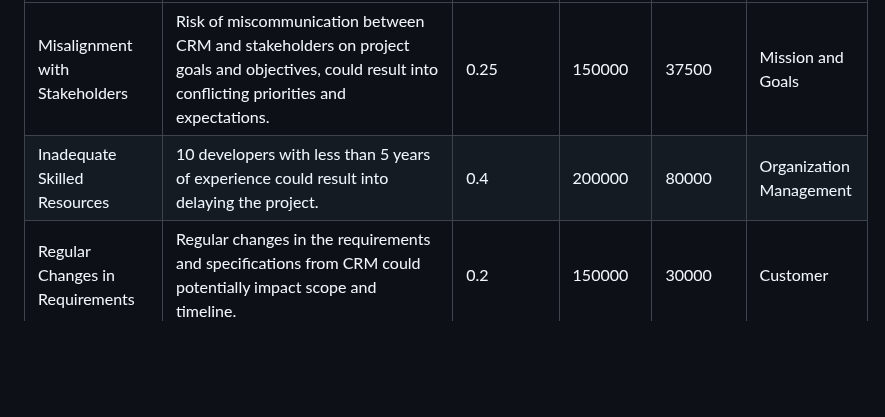
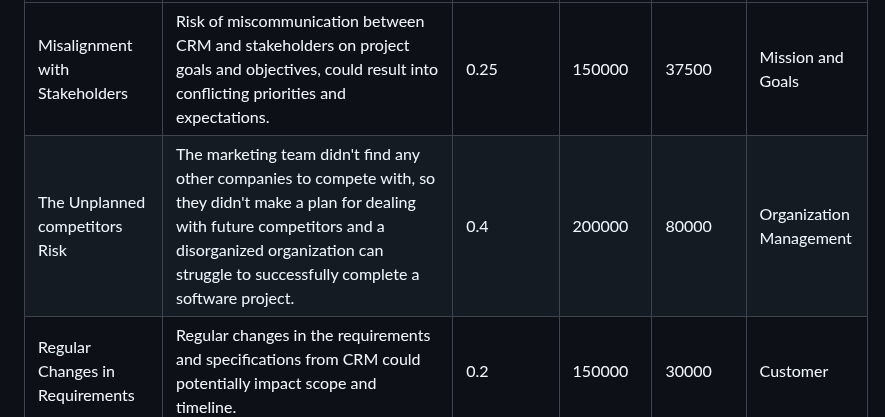
Before and after one commit to Developik/comp4050, a Markdown page: a4/RiskManagementPlan.md, the part around the change. Rendered like a GitHub page; blank space fills up the shorter version.

Commit message:
Changed 'Inadequate Skilled Resources'

```diff
--- a/a4/RiskManagementPlan.md
+++ b/a4/RiskManagementPlan.md
@@ -40,7 +40,7 @@
 | **Risk** | **Description** | **Probability** |  **Potential Loss** | **Risk Exposure** | **Risk Category** |
 | -------- | --------------- | --------------- | ------------------- | ----------------- | ----------------- |
 | Misalignment with Stakeholders | Risk of miscommunication between CRM and stakeholders on project goals and objectives, could result into conflicting priorities and expectations. | 0.25 | 150000 | 37500 | Mission and Goals |
-| Inadequate Skilled Resources | 10 developers with less than 5 years of experience could result into delaying the project. | 0.4 | 200000 | 80000 | Organization Management |
+| The Unplanned competitors Risk | The marketing team didn't find any other companies to compete with, so they didn't make a plan for dealing with future competitors and a disorganized organization can struggle to successfully complete a software project. | 0.4 | 200000 | 80000 | Organization Management |
 | Regular Changes in Requirements | Regular changes in the requirements and specifications from CRM could potentially impact scope and timeline. | 0.2 | 150000 | 30000 | Customer |
 | Overspending in the Budget | Unexpected expenses like providing more resources to train developer, changes in hardware requirement can possibly exceed budget. | 0.2 | 70000 | 14000 | Budget/Cost |
 |Unsuccessful Marketing | If the marketing plan is ineffective, due to it being led by an inexperienced recent graduate, failing to penetrate the market will result in the need for more funds to be allocated to marketing to raise the public's awareness | 0.5 | 200000| 100000 | Budget/Cost|
```
